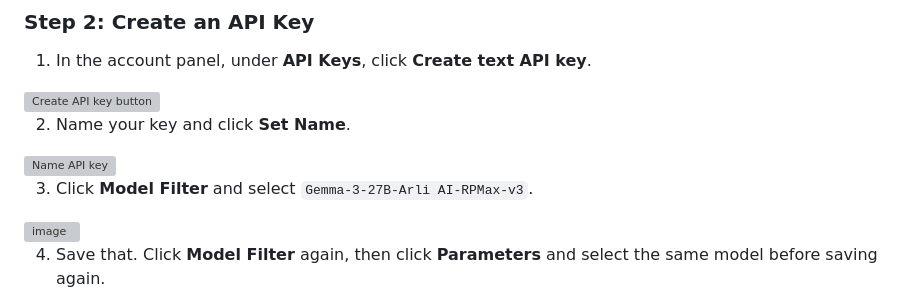
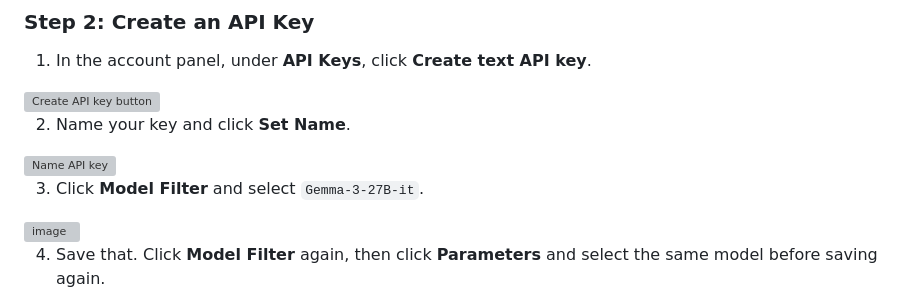
Before and after one commit to Blackfire-IamaPineapple24/Cortana, a Markdown page: README.md, the part around the change. GitHub-like rendering; grey boxes are pictures that could not be loaded.

Commit message:
Update model filter selection in README

```diff
--- a/README.md
+++ b/README.md
@@ -18,7 +18,7 @@
 
 <img width="319" height="93" alt="Name API key" src="https://github.com/user-attachments/assets/37113804-1dfd-497c-a0a7-07e019535663" />
 
-3. Click **Model Filter** and select `Gemma-3-27B-Arli AI-RPMax-v3`.
+3. Click **Model Filter** and select `Gemma-3-27B-it`.
 
 <img width="940" height="208" alt="image" src="https://github.com/user-attachments/assets/c0f32e05-5f48-404b-a6bb-993d3623617b" />
 
```
